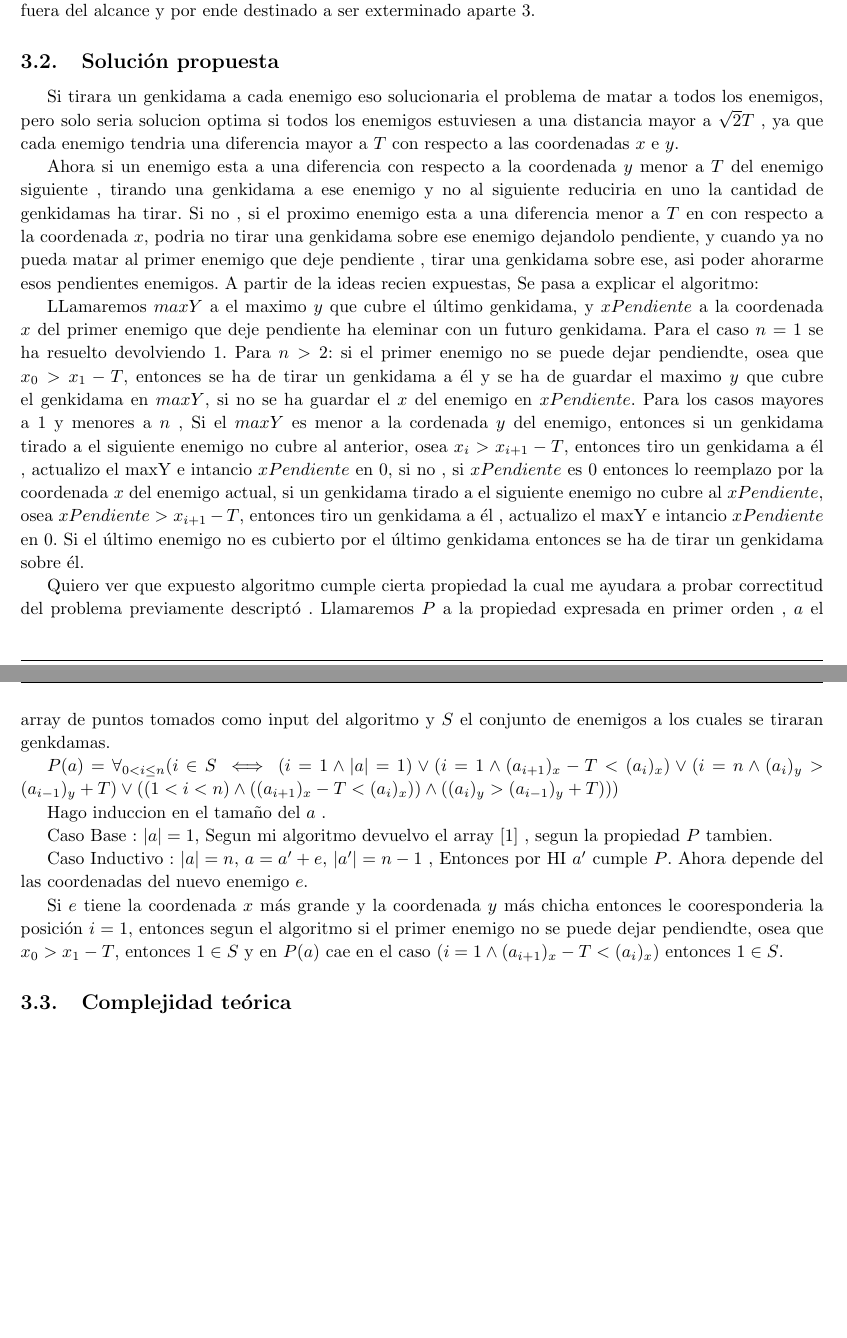
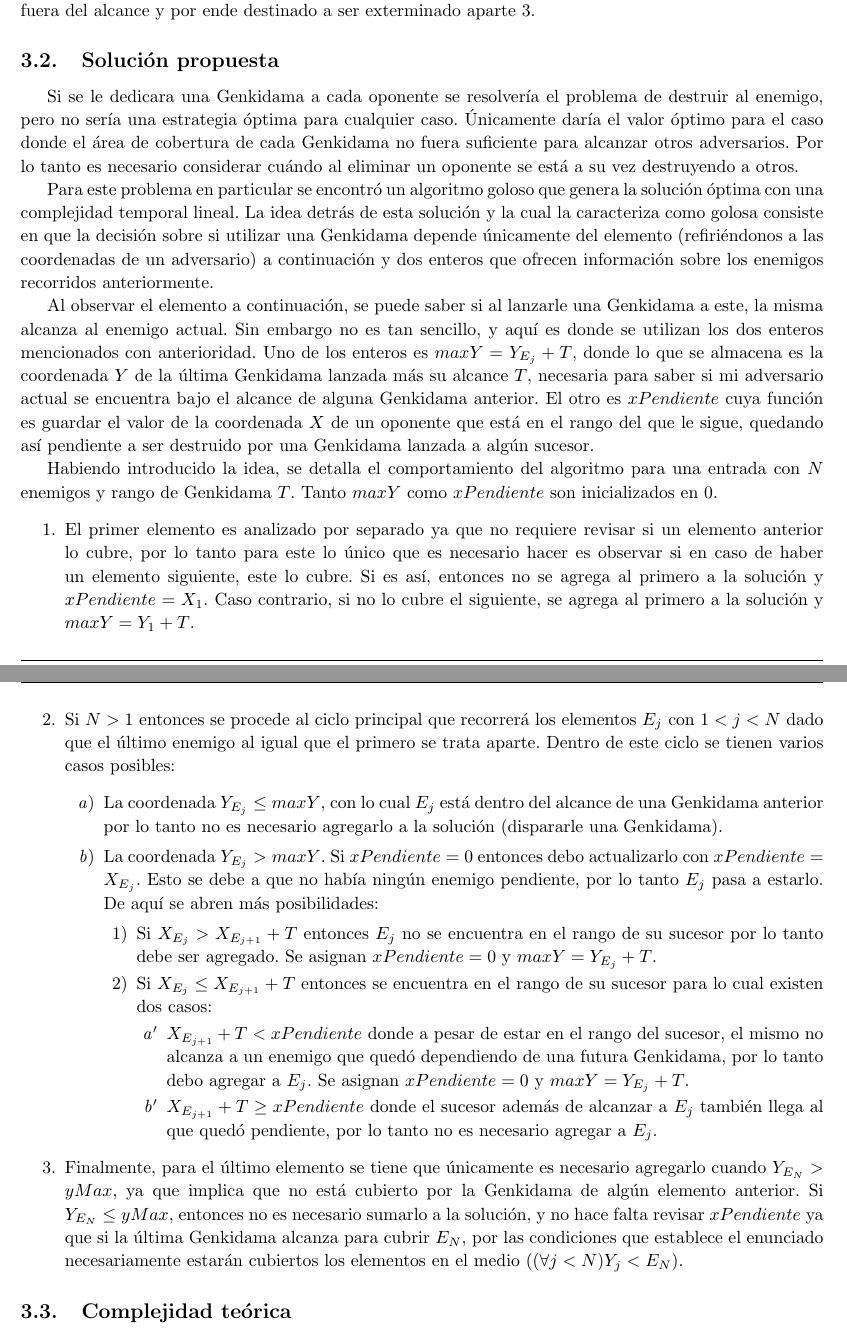
Before and after one commit to francofrizzo/aed3-tp1, a LaTeX document (latex/informe.tex, which reads latex/ej2.tex): two parts of pages 8 and 9 of 11, joined at a grey line, cut so that both start at the same text, the shorter picture padded with empty space. Compiled offline with pdfLaTeX.

Commit message:
Add Genkidama solution description

```diff
--- a/latex/ej2.tex
+++ b/latex/ej2.tex
@@ -53,31 +53,98 @@
 
     % 2. Explicar de forma clara, sencilla, estructurada y concisa, las ideas desarrolladas para la resolución del problema. Utilizar pseudocódigo y lenguaje coloquial (no código fuente). Justificar por qué el procedimiento resuelve efectivamente el problema.
     \subsection{Solución propuesta}
-        Si tirara un genkidama a cada enemigo eso solucionaria el problema de matar a todos los enemigos, pero solo seria solucion optima si todos los enemigos estuviesen a una distancia mayor a $\sqrt{2}T$ , ya que cada enemigo tendria una diferencia mayor a $T$ con respecto a las coordenadas $x$ e $y$.
 
-        Ahora si un enemigo esta a una diferencia con respecto a la coordenada $y$ menor a $T$ del enemigo siguiente , tirando una genkidama a ese enemigo y no al siguiente reduciria en uno la cantidad de genkidamas ha tirar. Si no , si el proximo enemigo esta a una diferencia menor a $T$ en con respecto a la coordenada $x$, podria no tirar una genkidama sobre ese enemigo dejandolo pendiente, y cuando ya no pueda matar al primer enemigo que deje pendiente , tirar una genkidama sobre ese, asi poder ahorarme esos pendientes enemigos. A partir de la ideas recien expuestas, Se pasa a explicar el algoritmo:
+	Si se le dedicara una Genkidama a cada oponente se resolvería el problema de
+	destruir al enemigo, pero no sería una estrategia óptima para cualquier
+	caso. Únicamente daría el valor óptimo para el caso donde el área de cobertura de cada
+	Genkidama no fuera suficiente para alcanzar otros adversarios. Por lo tanto
+	es necesario considerar cuándo al eliminar un oponente se está a su vez
+	destruyendo a otros.
 
+	Para este problema en particular se encontró un algoritmo goloso que genera
+	la solución óptima con una complejidad temporal lineal. La idea detrás de
+	esta solución y la cual la caracteriza como golosa consiste en que la
+	decisión sobre si utilizar una Genkidama depende únicamente del
+	elemento (refiriéndonos a las coordenadas de un adversario) a continuación y dos
+	enteros que ofrecen información sobre los enemigos recorridos anteriormente.
 
-        LLamaremos $maxY$ a el maximo $y$ que cubre el último genkidama, y $xPendiente$ a la coordenada $x$ del primer enemigo que deje pendiente ha eleminar con un futuro genkidama.
-        Para el caso $n = 1$ se ha resuelto devolviendo $1$. Para $n > 2$: si el primer enemigo no se puede dejar pendiendte, osea que $x_0 > x_1  - T$, entonces se ha de tirar un genkidama a él y se ha de guardar el maximo $y$ que cubre el genkidama en $maxY$, si no se ha guardar el $x$ del enemigo en $xPendiente$. Para los casos mayores a 1 y menores a $n$ , Si el $maxY$ es menor a la cordenada $y$ del enemigo, entonces si un genkidama tirado a el siguiente enemigo no cubre al anterior, osea $x_i > x_{i+1} - T$,  entonces tiro un genkidama a él , actualizo el maxY e intancio $xPendiente$ en $0$, si no , si $xPendiente$ es $0$ entonces lo reemplazo por la coordenada $x$ del enemigo actual, si un genkidama tirado a el siguiente enemigo no cubre al $xPendiente$, osea  $xPendiente > x_{i+1} - T$, entonces tiro un genkidama a él , actualizo el maxY e intancio $xPendiente$ en $0$. Si el último enemigo no es cubierto por el último genkidama entonces se ha de tirar un genkidama sobre él.
+	Al observar el elemento a continuación, se puede saber si al lanzarle una
+	Genkidama a este, la misma alcanza al enemigo actual. Sin embargo no
+	es tan sencillo, y aquí es donde se utilizan los dos enteros mencionados con
+	anterioridad. Uno de los enteros es $maxY = Y_{E_j} + T$, donde lo que se
+	almacena es la coordenada $Y$ de la última Genkidama lanzada más su alcance
+	$T$, necesaria para saber si mi adversario actual se encuentra bajo el
+	alcance de alguna Genkidama anterior. El otro es $xPendiente$ cuya función
+	es guardar el valor de la coordenada $X$ de un oponente que está en el
+	rango del que le sigue, quedando así pendiente a ser destruido por una
+	Genkidama lanzada a algún sucesor.
 
-        Quiero ver que expuesto algoritmo cumple cierta propiedad la cual me ayudara a probar correctitud del problema previamente descriptó . Llamaremos $P$ a la propiedad expresada en primer orden , $a$ el array de puntos tomados como input del algoritmo y $S$ el conjunto de enemigos a los cuales se tiraran genkdamas.
+	Habiendo introducido la idea, se detalla el comportamiento del algoritmo para
+	una entrada con $N$ enemigos y rango de Genkidama $T$. Tanto $maxY$ como
+	$xPendiente$ son inicializados en 0.
 
-        $P(a) = \forall_{0 < i \leq n} ( i \in S  \iff (i = 1 \land |a| = 1 ) \lor ( i = 1  \land (a_{i+1})_x - T  < (a_i)_x ) \lor ( i = n \land (a_i)_y > (a_{i - 1})_y + T ) \lor ( (1 < i < n) \land ( (a_{i+1})_x - T  < (a_i)_x ) ) \land ( (a_i)_y > (a_{i - 1})_y + T ) ) )  $
+	\begin{enumerate}
+		\item{
+			El primer elemento es analizado por separado ya que no requiere
+			revisar si un elemento anterior lo cubre, por lo tanto para este lo
+			único que es necesario hacer es observar si en caso de haber un elemento
+			siguiente, este lo cubre. Si es así, entonces no se agrega al primero a
+			la solución y $xPendiente = X_1$. Caso contrario, si no lo cubre el
+			siguiente, se agrega al primero a la solución y $maxY = Y_1 + T$.
+		}
 
-        Hago induccion en el tamaño del $a$ .
+		\item{
+			Si $N > 1$ entonces se procede al ciclo principal que recorrerá los
+			elementos $E_j$ con $1 < j < N$ dado que el último enemigo al igual
+			que el primero se trata aparte. Dentro de este ciclo se tienen
+			varios casos posibles:
+			\begin{enumerate}
+				\item{
+					La coordenada $Y_{E_j} \leq maxY$, con lo cual $E_j$ está
+					dentro del alcance de una Genkidama anterior por lo tanto no
+					es necesario agregarlo a la solución (dispararle una
+					Genkidama).
+					}
+				\item{
+					La coordenada $Y_{E_j} > maxY$. Si $xPendiente = 0$ entonces
+					debo actualizarlo con $xPendiente = X_{E_j}$. Esto se debe a
+					que no había ningún enemigo pendiente, por lo tanto $E_j$
+					pasa a estarlo. De aquí se abren más posibilidades:
+					\begin{enumerate}
+						\item{Si $X_{E_j} > X_{E_{j+1}} + T$ entonces $E_j$ no
+							se encuentra en el rango de su sucesor por lo tanto
+							debe ser agregado. Se asignan $xPendiente = 0$ y
+							$maxY = Y_{E_j} + T$.}
+						\item{Si $X_{E_j} \leq X_{E_{j+1}} + T$ entonces se
+							encuentra en el rango de su sucesor para lo cual
+							existen dos casos:}
+						\begin{enumerate}
+							\item{$X_{E_{j+1}} + T < xPendiente$ donde a pesar
+								de estar en el rango del sucesor, el mismo no
+								alcanza a un enemigo que quedó dependiendo de
+								una futura Genkidama, por lo tanto debo agregar
+								a $E_j$. Se asignan $xPendiente = 0$ y $maxY = Y_{E_j} + T$.}
+							\item{$X_{E_{j+1}} + T \geq xPendiente$ donde el
+								sucesor además de alcanzar a $E_j$ también llega
+								al que quedó pendiente, por lo tanto no es
+								necesario agregar a $E_j$.}
+						\end{enumerate}
+					\end{enumerate}
+					}
+				\end{enumerate}
+		}
+		\item{
+			Finalmente, para el último elemento se tiene que únicamente
+			es necesario agregarlo cuando $Y_{E_N} > yMax$, ya que
+			implica que no está cubierto por la Genkidama de algún
+			elemento anterior. Si $Y_{E_N} \leq yMax$, entonces no es
+			necesario sumarlo a la solución, y no hace falta revisar
+			$xPendiente$ ya que si la última Genkidama alcanza para
+			cubrir $E_N$, por las condiciones que establece el
+			enunciado necesariamente estarán cubiertos los elementos en
+			el medio ($(\forall j < N) Y_j < E_N$).}
 
-
-        Caso Base : $|a| = 1$, Segun mi algoritmo devuelvo el array $[1]$ , segun la propiedad $P$ tambien.
-
-        Caso Inductivo : $|a| = n$, $a = a' + e $, $|a'| = n - 1$ , Entonces por HI $a'$ cumple $P$. Ahora depende del las coordenadas del nuevo enemigo $e$.
-
-        Si $e$ tiene la coordenada $x$ más grande y la coordenada $y$ más chicha entonces le cooresponderia la posición $i = 1$, entonces segun el algoritmo si el primer enemigo no se puede dejar pendiendte, osea que $x_0 > x_1  - T$, entonces $1 \in S$ y en $P(a)$ cae en el caso  ($i = 1  \land (a_{i+1})_x - T  < (a_i)_x$) entonces $1 \in S$.
-
-
-
-
-
+	\end{enumerate}
 
     % 3. Deducir una cota de complejidad temporal del algoritmo propuesto y justificar por qué el algoritmo cumple la cota dada. Utilizar el modelo uniforme.
     \subsection{Complejidad teórica}
```
